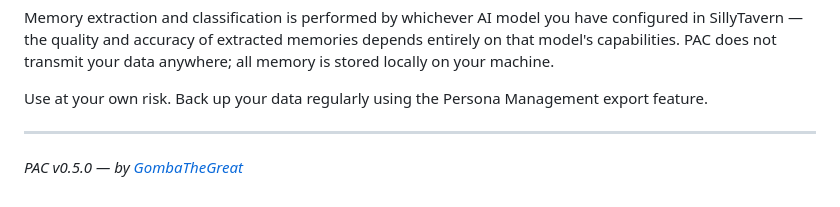
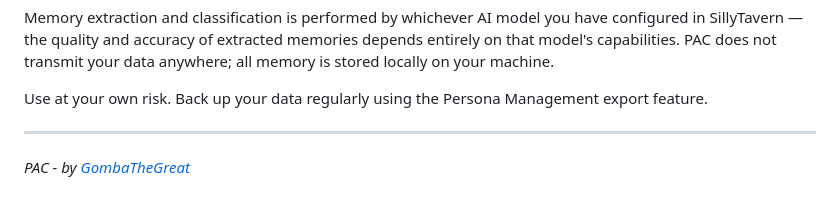
Before and after one commit to GombaTheGreat/PAC-Persistent-Adventure-Chronicle, a Markdown page: README.md, the part around the change. Rendered like a GitHub page.

```diff
--- a/README.md
+++ b/README.md
@@ -257,4 +257,4 @@ Use at your own risk. Back up your data regularly using the Persona Management e
 
 ---
 
-*PAC v0.5.0 — by [GombaTheGreat](https://github.com/GombaTheGreat)*
+*PAC - by [GombaTheGreat](https://github.com/GombaTheGreat)*
```
